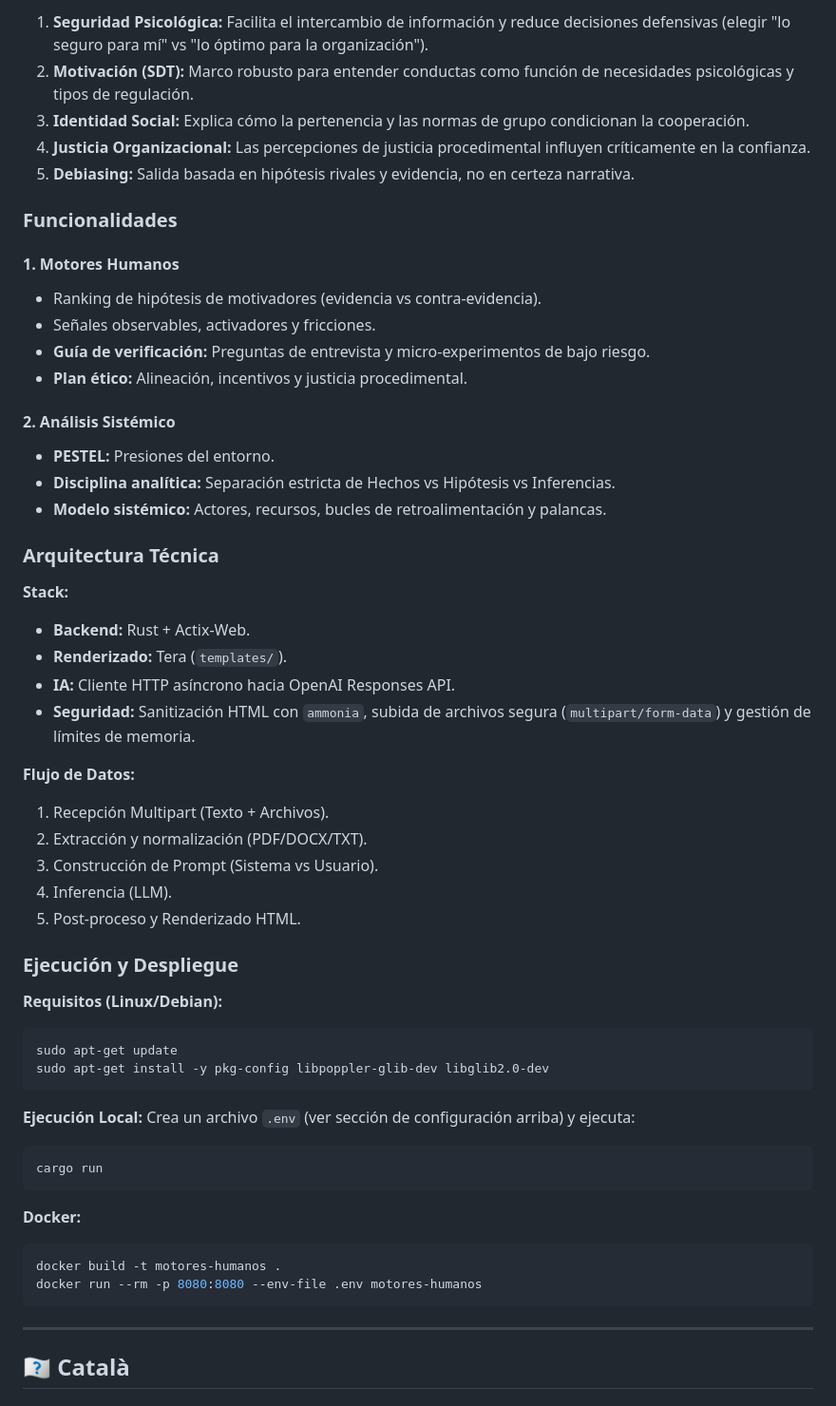
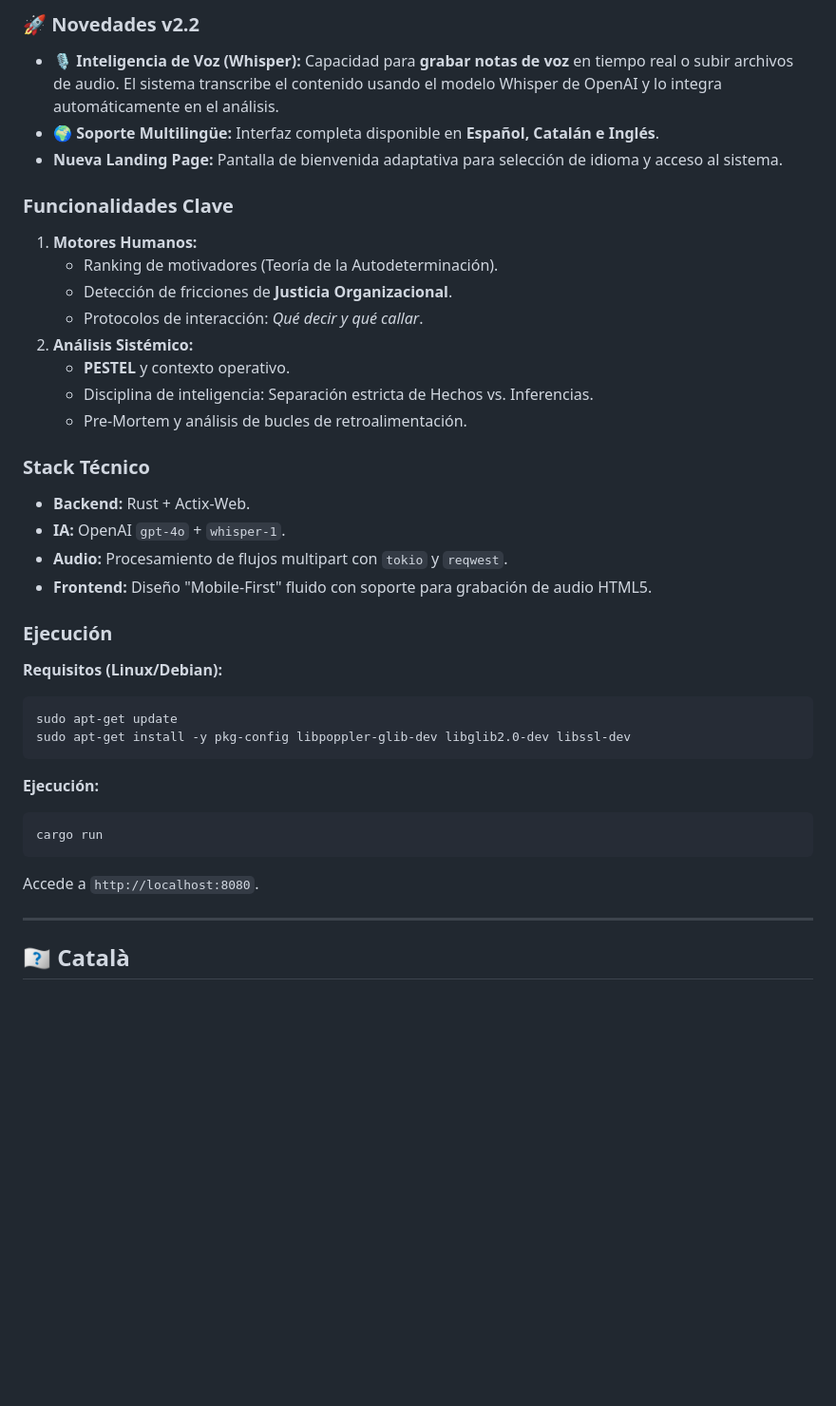
Before and after one commit to ansonTGN/Analista_Sistemico-Estrategico, a Markdown page: README.md, the part around one of its changes. Shown at 95% size. Rendered like a GitHub page; blank space fills up the shorter version.

````diff
--- a/README.md
+++ b/README.md
@@ -77,57 +74,38 @@ El objetivo no es “etiquetar” a las personas, sino reducir la ambigüedad op
 
-1.  **Seguridad Psicológica:** Facilita el intercambio de información y reduce decisiones defensivas (elegir "lo seguro para mí" vs "lo óptimo para la organización").
-2.  **Motivación (SDT):** Marco robusto para entender conductas como función de necesidades psicológicas y tipos de regulación.
-3.  **Identidad Social:** Explica cómo la pertenencia y las normas de grupo condicionan la cooperación.
-4.  **Justicia Organizacional:** Las percepciones de justicia procedimental influyen críticamente en la confianza.
-5.  **Debiasing:** Salida basada en hipótesis rivales y evidencia, no en certeza narrativa.
+### 🚀 Novedades v2.2
+*   **🎙️ Inteligencia de Voz (Whisper):** Capacidad para **grabar notas de voz** en tiempo real o subir archivos de audio. El sistema transcribe el contenido usando el modelo Whisper de OpenAI y lo integra automáticamente en el análisis.
+*   **🌍 Soporte Multilingüe:** Interfaz completa disponible en **Español, Catalán e Inglés**.
+*   **Nueva Landing Page:** Pantalla de bienvenida adaptativa para selección de idioma y acceso al sistema.
 
-### Funcionalidades
+### Funcionalidades Clave
+1.  **Motores Humanos:**
+    *   Ranking de motivadores (Teoría de la Autodeterminación).
+    *   Detección de fricciones de **Justicia Organizacional**.
+    *   Protocolos de interacción: *Qué decir y qué callar*.
+2.  **Análisis Sistémico:**
+    *   **PESTEL** y contexto operativo.
+    *   Disciplina de inteligencia: Separación estricta de Hechos vs. Inferencias.
+    *   Pre-Mortem y análisis de bucles de retroalimentación.
 
-#### 1. Motores Humanos
-*   Ranking de hipótesis de motivadores (evidencia vs contra-evidencia).
-*   Señales observables, activadores y fricciones.
-*   **Guía de verificación:** Preguntas de entrevista y micro-experimentos de bajo riesgo.
-*   **Plan ético:** Alineación, incentivos y justicia procedimental.
+### Stack Técnico
+*   **Backend:** Rust + Actix-Web.
+*   **IA:** OpenAI `gpt-4o` + `whisper-1`.
+*   **Audio:** Procesamiento de flujos multipart con `tokio` y `reqwest`.
+*   **Frontend:** Diseño "Mobile-First" fluido con soporte para grabación de audio HTML5.
 
-#### 2. Análisis Sistémico
-*   **PESTEL:** Presiones del entorno.
-*   **Disciplina analítica:** Separación estricta de Hechos vs Hipótesis vs Inferencias.
-*   **Modelo sistémico:** Actores, recursos, bucles de retroalimentación y palancas.
-
-### Arquitectura Técnica
-
-**Stack:**
-*   **Backend:** Rust + Actix-Web.
-*   **Renderizado:** Tera (`templates/`).
-*   **IA:** Cliente HTTP asíncrono hacia OpenAI Responses API.
-*   **Seguridad:** Sanitización HTML con `ammonia`, subida de archivos segura (`multipart/form-data`) y gestión de límites de memoria.
-
-**Flujo de Datos:**
-1.  Recepción Multipart (Texto + Archivos).
-2.  Extracción y normalización (PDF/DOCX/TXT).
-3.  Construcción de Prompt (Sistema vs Usuario).
-4.  Inferencia (LLM).
-5.  Post-proceso y Renderizado HTML.
-
-### Ejecución y Despliegue
+### Ejecución
 
 **Requisitos (Linux/Debian):**
 ```bash
 sudo apt-get update
-sudo apt-get install -y pkg-config libpoppler-glib-dev libglib2.0-dev
+sudo apt-get install -y pkg-config libpoppler-glib-dev libglib2.0-dev libssl-dev
 ```
 
-**Ejecución Local:**
-Crea un archivo `.env` (ver sección de configuración arriba) y ejecuta:
+**Ejecución:**
 ```bash
 cargo run
 ```
-
-**Docker:**
-```bash
-docker build -t motores-humanos .
-docker run --rm -p 8080:8080 --env-file .env motores-humanos
-```
+Accede a `http://localhost:8080`.
 
 ---
 
````
Also changed, not shown: other parts of README.md (+50 -73 lines).
